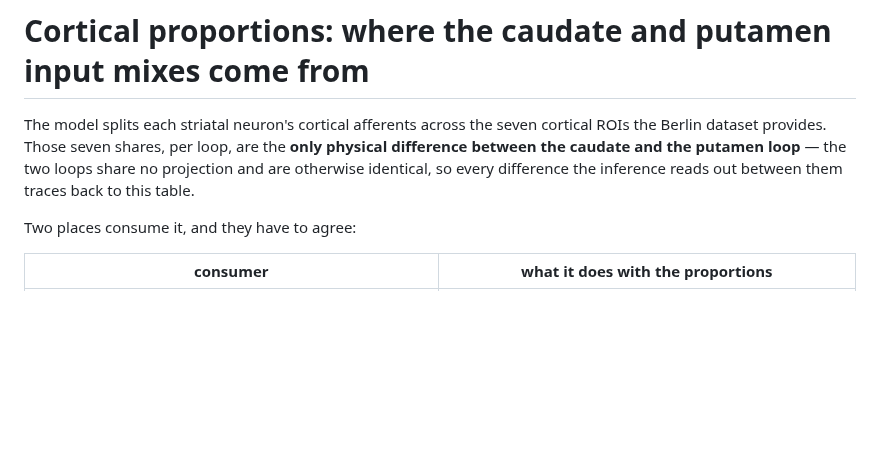
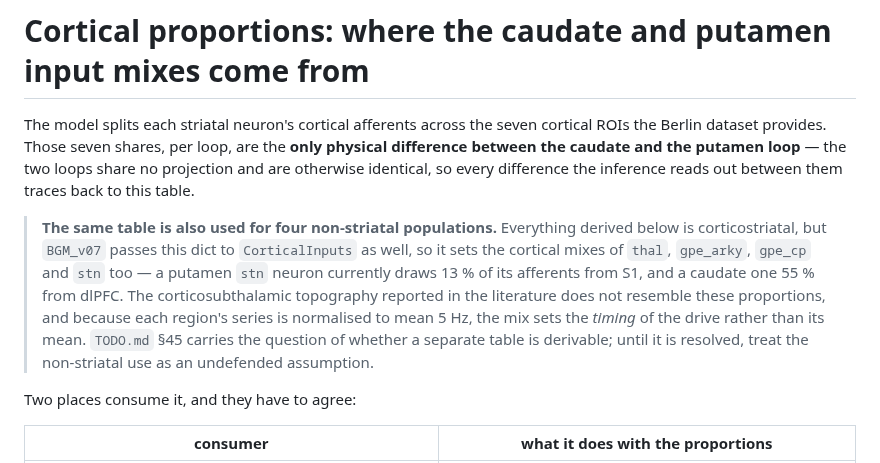
Before and after one commit to Olimaol/BGM_22, a Markdown page: experimental_data/cortical_proportions/README.md, the part around the change. GitHub-like rendering; blank space fills up the shorter version.

```diff
--- a/experimental_data/cortical_proportions/README.md
+++ b/experimental_data/cortical_proportions/README.md
@@ -5,6 +5,18 @@ cortical ROIs the Berlin dataset provides. Those seven shares, per loop, are the
 **only physical difference between the caudate and the putamen loop** — the two
 loops share no projection and are otherwise identical, so every difference the
 inference reads out between them traces back to this table.
+
+> **The same table is also used for four non-striatal populations.** Everything
+> derived below is corticostriatal, but `BGM_v07` passes this dict to
+> `CorticalInputs` as well, so it sets the cortical mixes of `thal`,
+> `gpe_arky`, `gpe_cp` and `stn` too — a putamen `stn` neuron currently draws
+> 13 % of its afferents from S1, and a caudate one 55 % from dlPFC. The
+> corticosubthalamic topography reported in the literature does not resemble
+> these proportions, and because each region's series is normalised to mean
+> 5 Hz, the mix sets the *timing* of the drive rather than its mean.
+> `TODO.md` §45 carries the question of whether a separate table is
+> derivable; until it is resolved, treat the non-striatal use as an
+> undefended assumption.
 
 Two places consume it, and they have to agree:
 
```
Also changed, not shown: TODO.md (+73 -2 lines), model_v07.md (+11 -0 lines).
